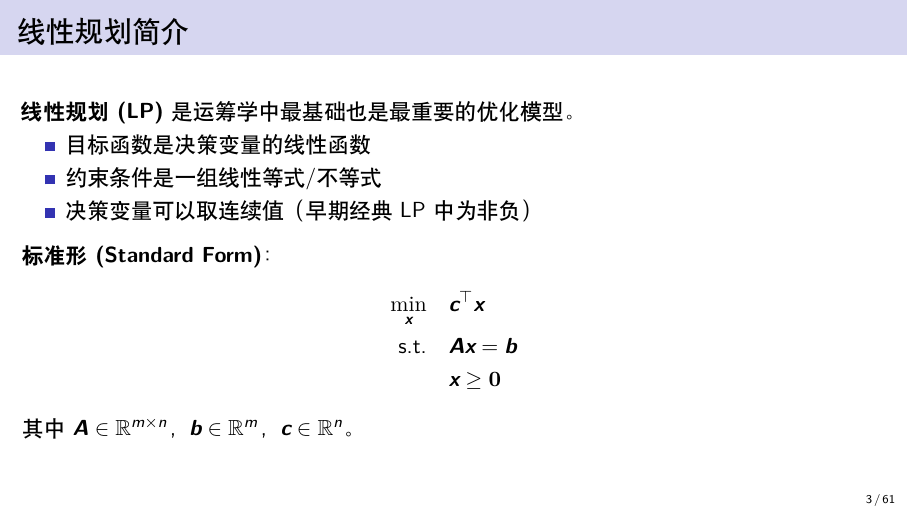
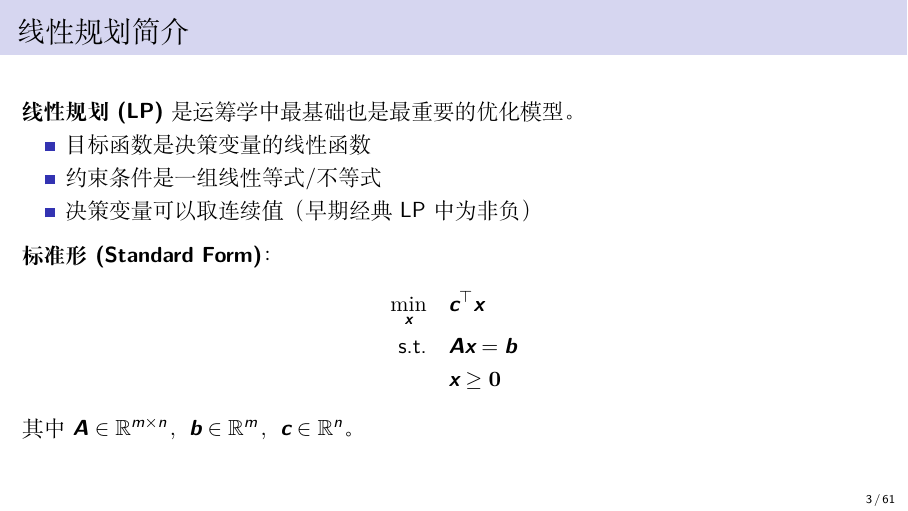
Before and after one commit to HudsonShi/NOR-Note-of-Operations-Research, LaTeX slides (optimization_beamer.tex): page 3 of 61. Compiled offline with XeLaTeX; a missing font is replaced by an installed copy or a similar font.

Commit message:
Fix CJK rendering: add \setCJKsansfont{Songti SC} — 0 missing characters, 0 errors

```diff
--- a/optimization_beamer.tex
+++ b/optimization_beamer.tex
@@ -17,12 +17,11 @@
 \usepackage{algpseudocode}
 \usepackage{graphicx}
 
-% Make Beamer structural elements use PingFang SC (CJK-compatible)
-
 % ---------- Theme ----------
 \usetheme{Madrid}
 \useinnertheme{rectangles}
 \usecolortheme{seahorse}
+\setCJKsansfont{Songti SC}
 \setbeamertemplate{frametitle continuation}{}
 \setbeamertemplate{navigation symbols}{}
 \setbeamertemplate{footline}[frame number]
```
Also changed, not shown: optimization_beamer.pdf.
